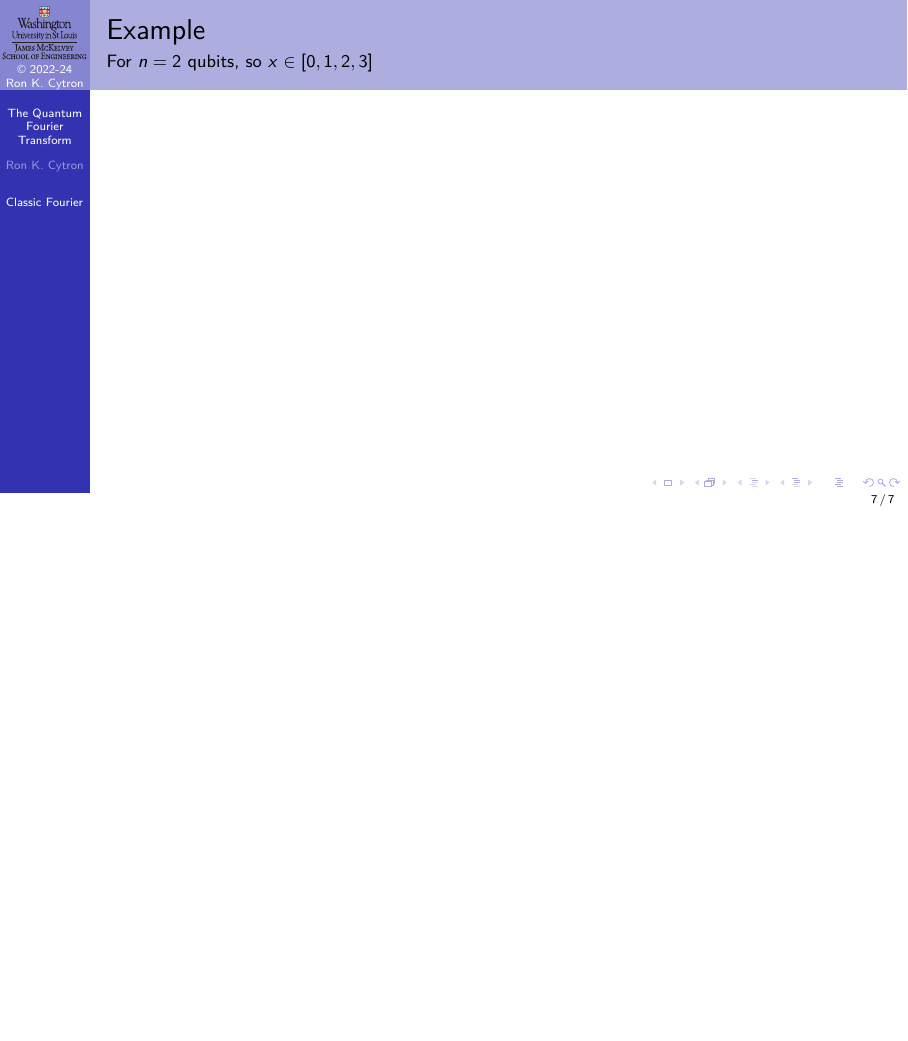
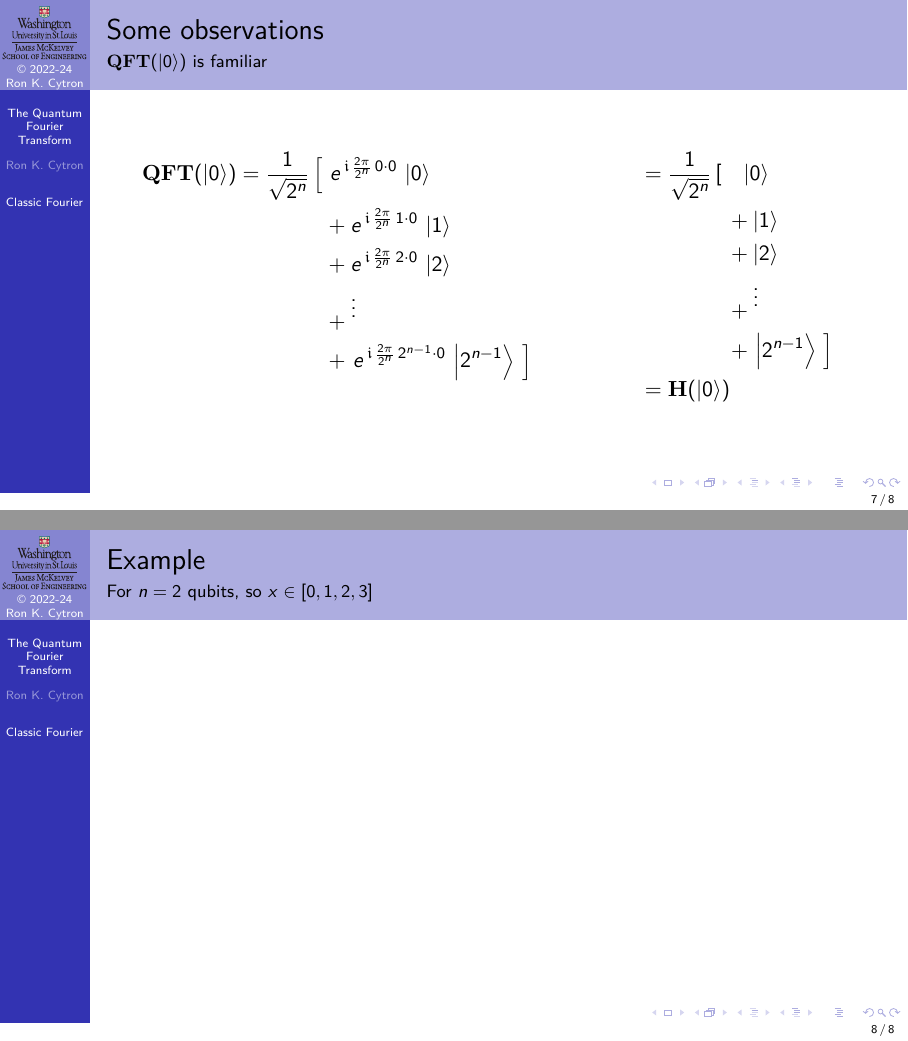
Before and after one commit to ProfRonCytron/ZeboCopy, LaTeX slides (single.tex, which reads 31.tex): page 12 of 12 before the commit and pages 13 and 14 of 14 after it, the two joined at a grey line, the shorter picture padded with empty space. Compiled offline with pdfLaTeX.

Commit message:
Update on Overleaf.

```diff
--- a/31.tex
+++ b/31.tex
@@ -92,8 +94,36 @@ Multiples of $x$:
 }%
 \BigSkip{}
 The $\cdot$ is simple multiplication, and $x$ takes on a value in $[0,1, \ldots, 2^{n}-1]$.
+\end{frame}}
+
+{
+\def\QZ#1{\ExpPhase{\frac{2\pi}{2^n}\,#1\cdot 0}\,\ket{#1}}
+\def\Space{\hbox to 4em{\hss}}
+\begin{frame}{Some observations}{\QFT(\ket{0}) is familiar}
+\TwoUnequalColumns{0.6\textwidth}{0.4\textwidth}{%
+\begin{align*}
+      \QFT(\ket{0}) &= \RootTwoN{n}   \left[\  \QZ{0} \right. \\
+         &\Space{}+ \QZ{1} \\
+         &\Space{}+ \QZ{2} \\
+         &\Space{}+ \RVDots{} \\
+         &\Space{}+ \left. \QZ{2^{n-1}} \ \right]
+\end{align*}
+}{%
+\visible<2->{%
+\begin{align*}
+&= \RootTwoN{n}   \left[\ \ \  \ket{0} \right. \\
+         &\Space{}+ \ket{1} \\
+         &\Space{}+ \ket{2} \\
+         &\Space{}+ \RVDots{} \\
+         &\Space{}+ \left. \ket{2^{n-1}} \ \right]\\
+         &= \Hadamard(\ket{0})
+\end{align*}
+}%
+}
+
 \end{frame}
 }
 
+
 \begin{frame}{Example}{For $n=2$ qubits, so $x\in [0, 1, 2, 3]$}
 \end{frame}
```
Also changed, not shown: 31.tex (2 more changed lines).
